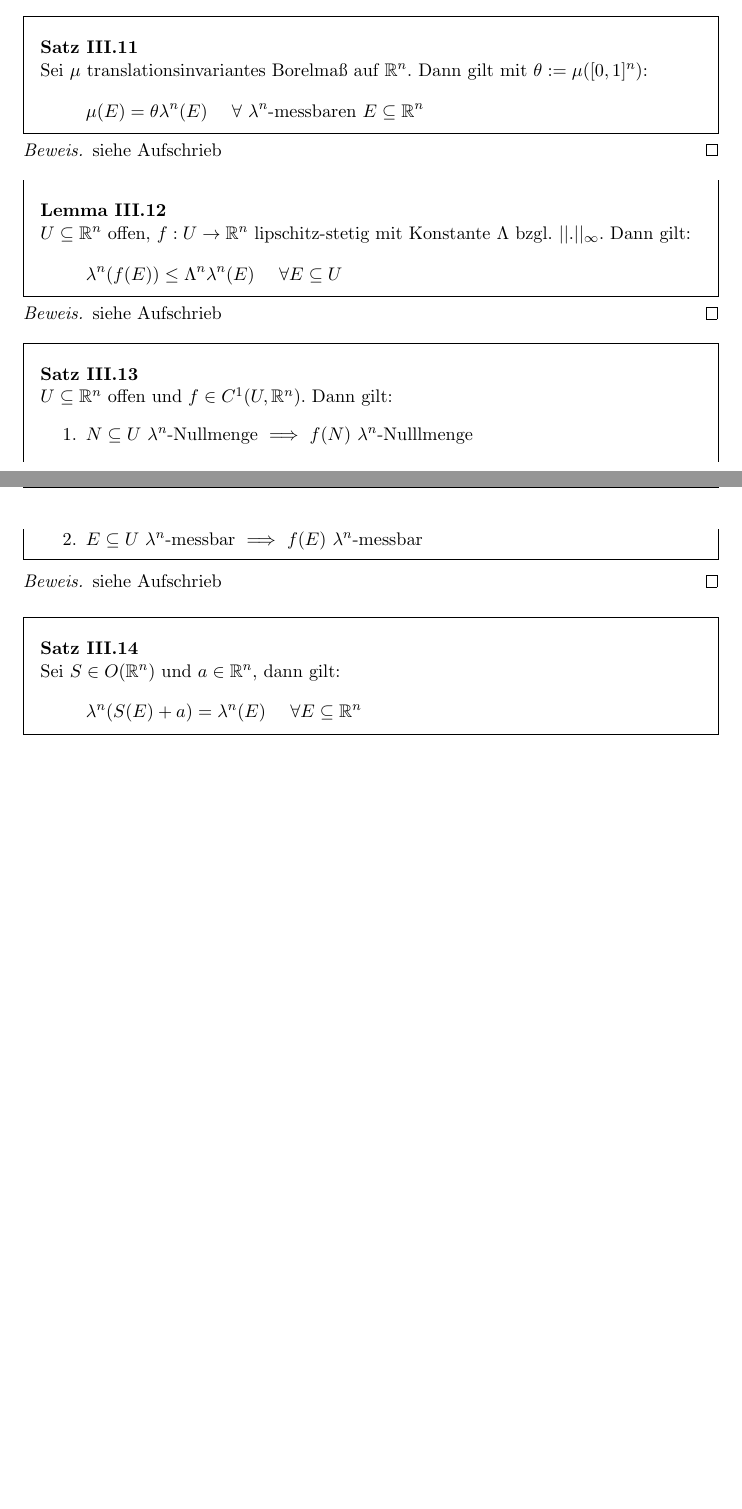
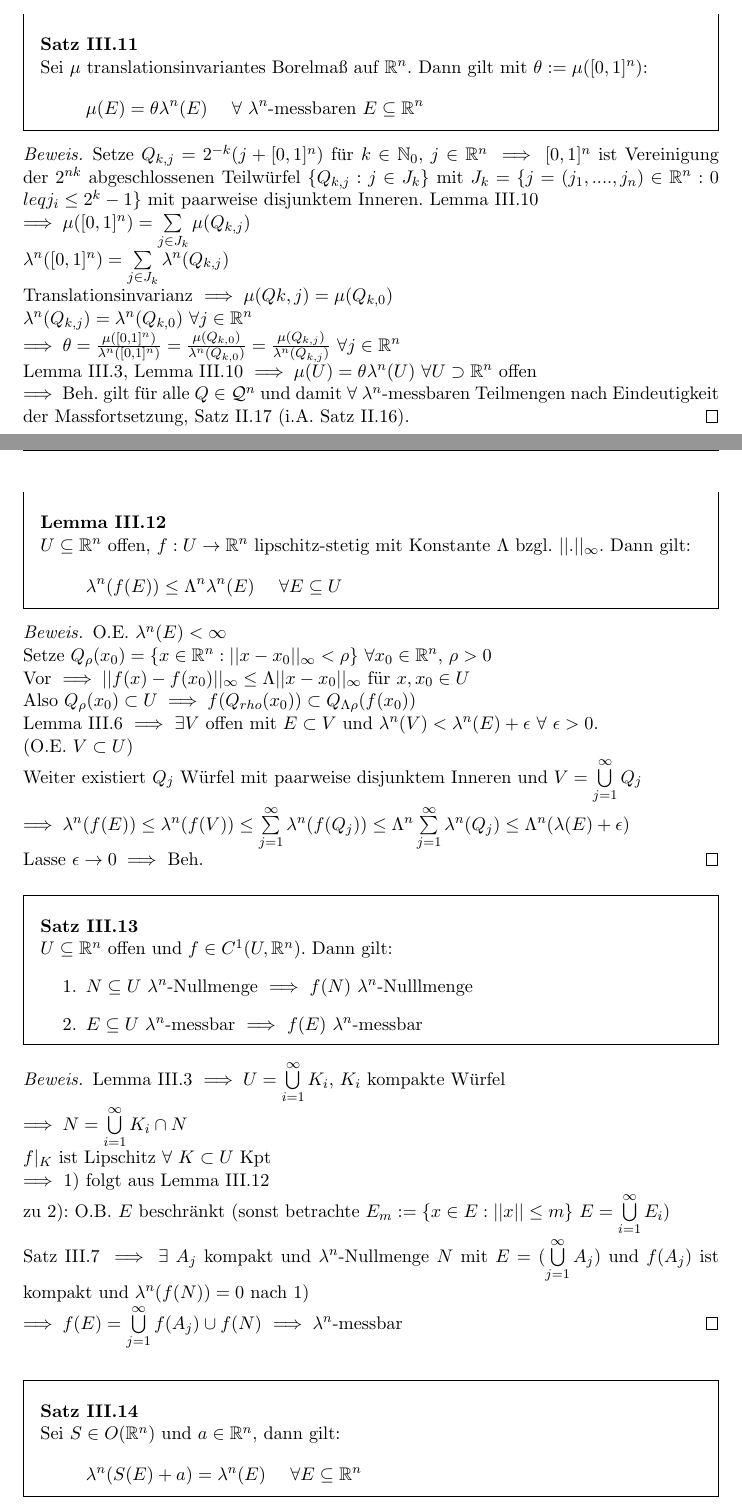
Before and after one commit to LarsGavris/analysis3, a LaTeX document (analysis_3_skript.tex): two parts of pages 36 and 37 of 85 before the commit and two parts of pages 36 and 37 of 86 after it, joined at a grey line, cut so that both start at the same text, the shorter picture padded with empty space. Compiled offline with pdfLaTeX.

Commit message:
Stand 21.12

```diff
--- a/analysis_3_skript.tex
+++ b/analysis_3_skript.tex
@@ -1350,7 +1350,13 @@ $I\setminus J = I' \cup II'$ wobei $(a,c)\subset I' \subset [a,c]$, $(d,b) \subs
     \end{theorem}
 
     \begin{proof}
-      siehe Aufschrieb
+      Setze $Q_{k,j} = 2^{-k}(j+[0,1]^n)$ für $k\in\mathbb{N}_0$, $j\in\mathbb{R}^n \implies [0,1]^n$ ist Vereinigung der $2^{nk}$ abgeschlossenen Teilwürfel $\{Q_{k,j}: j\in J_k\}$ mit $J_k = \{j = (j_1, ...., j_n) \in \mathbb{R}^n: 0$ $leq j_i \leq 2^k-1\}$ mit paarweise disjunktem Inneren. Lemma III.10 \newline  $\implies \mu([0,1]^n) = \sum\limits_{j\in J_k} \mu(Q_{k,j})$ \newline
+      $\lambda^n([0,1]^n) = \sum\limits_{j\in J_k} \lambda^n(Q_{k,j})$ \newline
+      Translationsinvarianz $\implies \mu(Q{k,j}) = \mu(Q_{k,0})$ \newline
+      $\lambda^n(Q_{k,j}) = \lambda^n(Q_{k,0})$ $\forall  j\in \mathbb{R}^n$ \newline
+      $\implies \theta = \frac{\mu([0,1]^n)}{\lambda^n([0,1]^n)} = \frac{\mu(Q_{k,0})}{\lambda^n(Q_{k,0})} = \frac{\mu(Q_{k,j})}{\lambda^n(Q_{k,j})}$ $\forall j\in \mathbb{R}^n$ \newline
+      Lemma III.3, Lemma III.10 $\implies \mu(U) = \theta \lambda^n(U)$ $\forall U\supset \mathbb{R}^n$ offen \newline
+      $\implies$ Beh. gilt für alle $Q \in \script{Q}^n$ und damit $\forall$ $\lambda^n$-messbaren Teilmengen nach Eindeutigkeit der Massfortsetzung, Satz II.17 (i.A. Satz II.16).
     \end{proof}
 
     \begin{lemma}
@@ -1361,7 +1367,15 @@ $I\setminus J = I' \cup II'$ wobei $(a,c)\subset I' \subset [a,c]$, $(d,b) \subs
     \end{lemma}
 
     \begin{proof}
-      siehe Aufschrieb
+      O.E. $\lambda^n(E) < \infty$ \newline
+      Setze $Q_{\rho}(x_0) = \{x\in\mathbb{R}^n: ||x-x_0||_{\infty} < \rho\}$ $\forall x_0\in\mathbb{R}^n$, $\rho >0$ \newline
+      Vor $\implies ||f(x)-f(x_0)||_{\infty} \leq \Lambda ||x-x_0||_{\infty}$ für $x,x_0\in U$ \newline
+      Also $Q_{\rho}(x_0) \subset U \implies f(Q_{rho}(x_0)) \subset Q_{\Lambda \rho}(f(x_0))$ \newline
+      Lemma III.6 $\implies$ $\exists V$ offen mit $E\subset V$ und $\lambda^n(V) < \lambda^n(E) + \epsilon$ $\forall$ $\epsilon >0$. \newline
+      (O.E. $V\subset U$) \newline
+      Weiter existiert $Q_j$ Würfel mit paarweise disjunktem Inneren und $V = \bigcup\limits_{j=1}^{\infty}Q_j$ \newline
+      $\implies \lambda^n(f(E)) \leq \lambda^n(f(V)) \leq \sum\limits_{j=1}^{\infty}\lambda^n(f(Q_j)) \leq \Lambda^n \sum\limits_{j=1}^{\infty}\lambda^n(Q_j) \leq \Lambda^n(\lambda(E)+\epsilon)$ \newline
+      Lasse $\epsilon\to 0 \implies$ Beh.
     \end{proof}
 
     \begin{theorem}
@@ -1373,7 +1387,13 @@ $I\setminus J = I' \cup II'$ wobei $(a,c)\subset I' \subset [a,c]$, $(d,b) \subs
     \end{theorem}
 
     \begin{proof}
-      siehe Aufschrieb
+      Lemma III.3 $\implies U = \bigcup\limits_{i=1}^{\infty}K_i$, $K_i$ kompakte Würfel \newline
+      $\implies N = \bigcup\limits_{i=1}^{\infty}K_i\cap N$ \newline
+      $f|_K$ ist Lipschitz $\forall$ $K\subset U$ Kpt \newline
+      $\implies$ 1) folgt aus Lemma III.12 \newline
+      zu 2): O.B. $E$ beschränkt (sonst betrachte $E_m := \{x\in E: ||x||\leq m \}$ $E = \bigcup\limits_{i=1}^{\infty}E_i$)  \newline
+      Satz III.7 $\implies \exists$ $A_j$ kompakt und $\lambda^n$-Nullmenge $N$ mit $E=(\bigcup\limits_{j=1}^{\infty}A_j)$ und $f(A_j)$ ist kompakt und $\lambda^n(f(N)) = 0$ nach 1) \newline
+      $\implies f(E) = \bigcup\limits_{j=1}^{\infty}f(A_j) \cup f(N)$ $\implies \lambda^n$-messbar
     \end{proof}
 
     \begin{theorem}
```
Also changed, not shown: analysis_3_skript.pdf, 2 other files.
